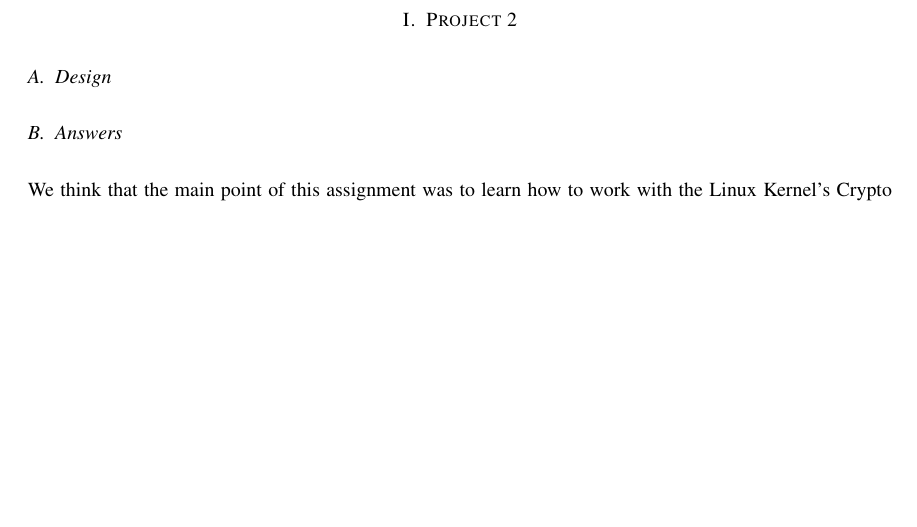
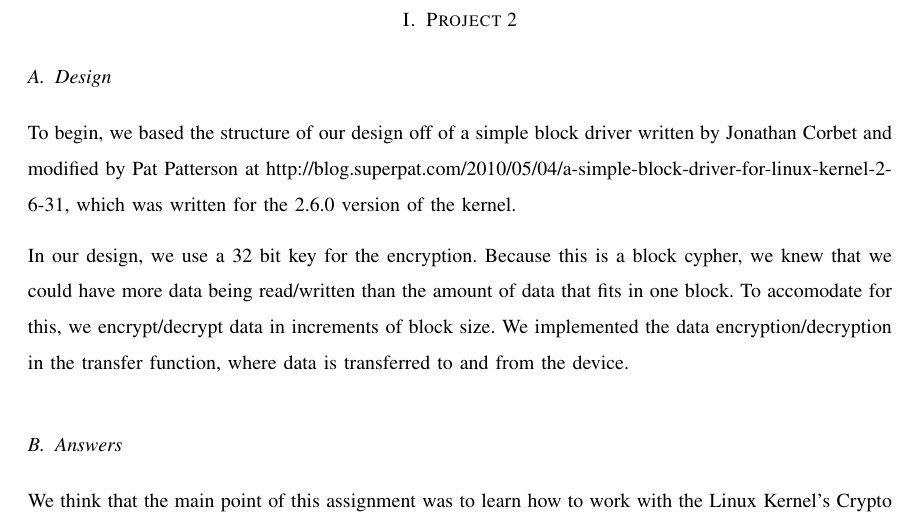
Before and after one commit to alecmerdler/cs-444-group-119, a LaTeX problem sheet (hw3/docs/hw3.tex): part of page 3 of 4, cut so that both start at the same text, the shorter picture padded with empty space. Compiled offline with LaTeX, dvips and Ghostscript; a missing font is replaced by an installed copy or a similar font; a LaTeX package or settings file that is missing is left out.

Commit message:
Added answers to some of hw3

```diff
--- a/hw3/docs/hw3.tex
+++ b/hw3/docs/hw3.tex
@@ -85,7 +85,11 @@
 \section{Project 2}
 
 \subsection{Design}
+To begin, we based the structure of our design off of a simple block driver written by Jonathan Corbet and modified by Pat Patterson at http://blog.superpat.com/2010/05/04/a-simple-block-driver-for-linux-kernel-2-6-31, which was written for the 2.6.0 version of the kernel.
 
+In our design, we use a 32 bit key for the encryption. Because this is a block cypher, we knew that we could have more data being read/written
+than the amount of data that fits in one block. To accomodate for this, we encrypt/decrypt data in increments of block size.
+We implemented the data encryption/decryption in the transfer function, where data is transferred to and from the device.
 
  \\
 
```
Also changed, not shown: hw3/docs/hw3.tex (1 more changed lines).
